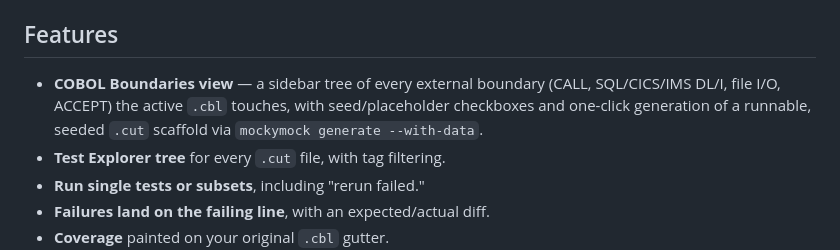
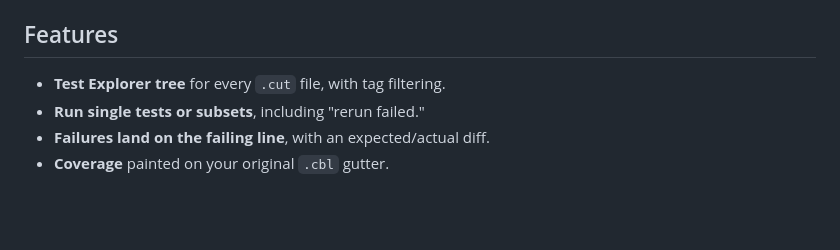
Before and after one commit to Landparty/mocky-mock-vscode, a Markdown page: README.md, the part around one of its changes. Drawn GitHub-style; blank space fills up the shorter version.

Commit message:
docs: remove COBOL Boundaries view section, point at the mockymock skill

```diff
--- a/README.md
+++ b/README.md
@@ -25,10 +25,6 @@ it does and how to use it.
 
 ## Features
 
-- **COBOL Boundaries view** — a sidebar tree of every external boundary
-  (CALL, SQL/CICS/IMS DL/I, file I/O, ACCEPT) the active `.cbl` touches, with
-  seed/placeholder checkboxes and one-click generation of a runnable, seeded
-  `.cut` scaffold via `mockymock generate --with-data`.
 - **Test Explorer tree** for every `.cut` file, with tag filtering.
 - **Run single tests or subsets**, including "rerun failed."
 - **Failures land on the failing line**, with an expected/actual diff.
```
Also changed, not shown: other parts of README.md (+4 -83 lines).
